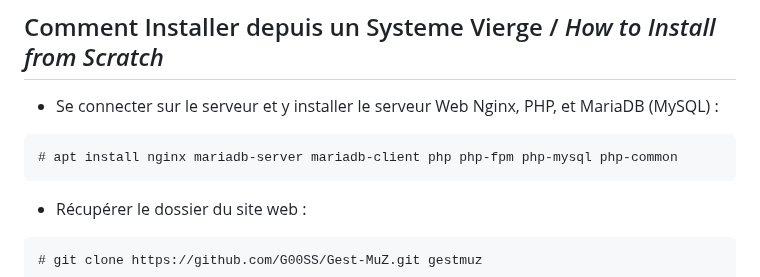
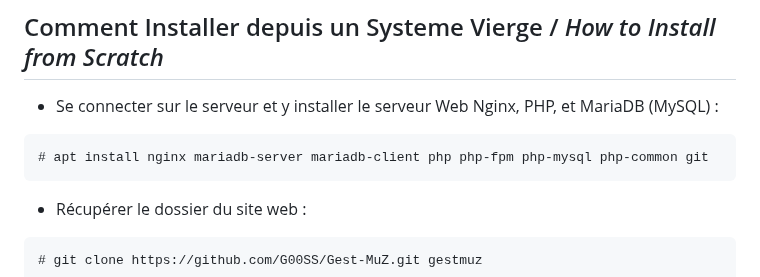
Before and after one commit to G00SS/Gest-MuZ, a Markdown page: README.md, the part around the change. Drawn GitHub-style.

````diff
--- a/README.md
+++ b/README.md
@@ -18,7 +18,7 @@ Les instructions d'installation et d'utilisation suivantes sont basées sur une
 
 * Se connecter sur le serveur et y installer le serveur Web Nginx, PHP, et MariaDB (MySQL) :</br>
 ```
-# apt install nginx mariadb-server mariadb-client php php-fpm php-mysql php-common
+# apt install nginx mariadb-server mariadb-client php php-fpm php-mysql php-common git
 ```
 
 * Récupérer le dossier du site web :</br>
````
